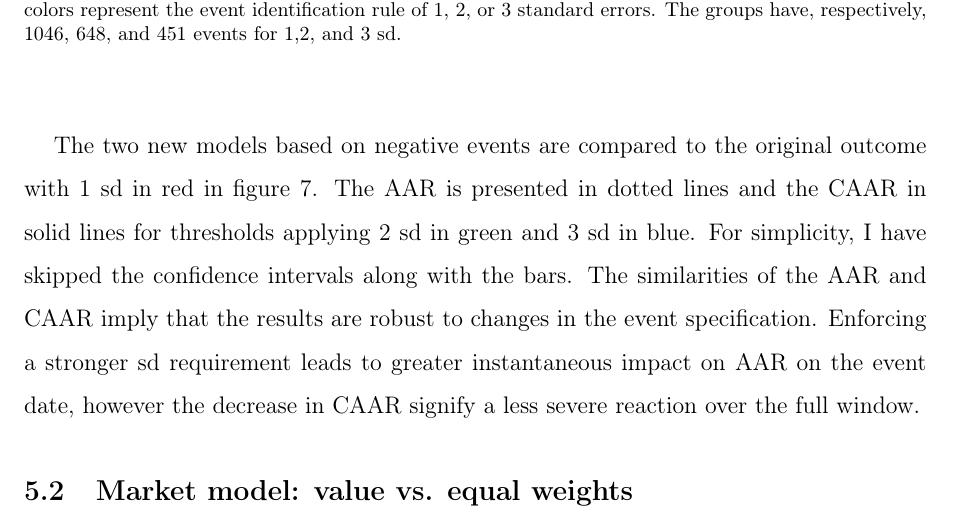
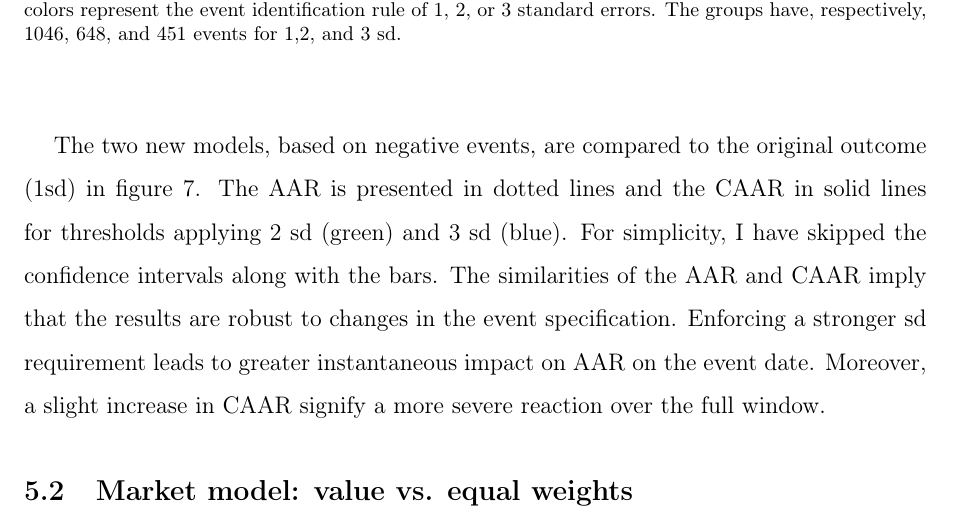
Before and after one commit to martinskafte321/Master_thesis, a LaTeX document (Output/main.tex, which reads Projekt/5.Sensitivity.tex): part of page 30 of 59, cut so that both start at the same text. Compiled offline with pdfLaTeX.

Commit message:
Updates from Overleaf

```diff
--- a/Projekt/5.Sensitivity.tex
+++ b/Projekt/5.Sensitivity.tex
@@ -16,7 +16,7 @@ The requirements behind the thresholds for event identification is based on the
     \label{fig:ST_neg_sensitivity}
 \end{figure}
 
-The two new models based on negative events are compared to the original outcome with 1 sd in red in figure \ref{fig:ST_neg_sensitivity}. The AAR is presented in dotted lines and the CAAR in solid lines for thresholds applying 2 sd in green and 3 sd in blue. For simplicity, I have skipped the confidence intervals along with the bars. The similarities of the AAR and CAAR imply that the results are robust to changes in the event specification. Enforcing a stronger sd requirement leads to greater instantaneous impact on AAR on the event date, however the decrease in CAAR signify a less severe reaction over the full window.
+The two new models, based on negative events, are compared to the original outcome (1sd) in figure \ref{fig:ST_neg_sensitivity}. The AAR is presented in dotted lines and the CAAR in solid lines for thresholds applying 2 sd (green) and 3 sd (blue). For simplicity, I have skipped the confidence intervals along with the bars. The similarities of the AAR and CAAR imply that the results are robust to changes in the event specification. Enforcing a stronger sd requirement leads to greater instantaneous impact on AAR on the event date. Moreover, a slight increase in CAAR signify a more severe reaction over the full window.
 
 \subsection{Market model: value vs. equal weights} \label{sec: sens_st_weights}
 
```
